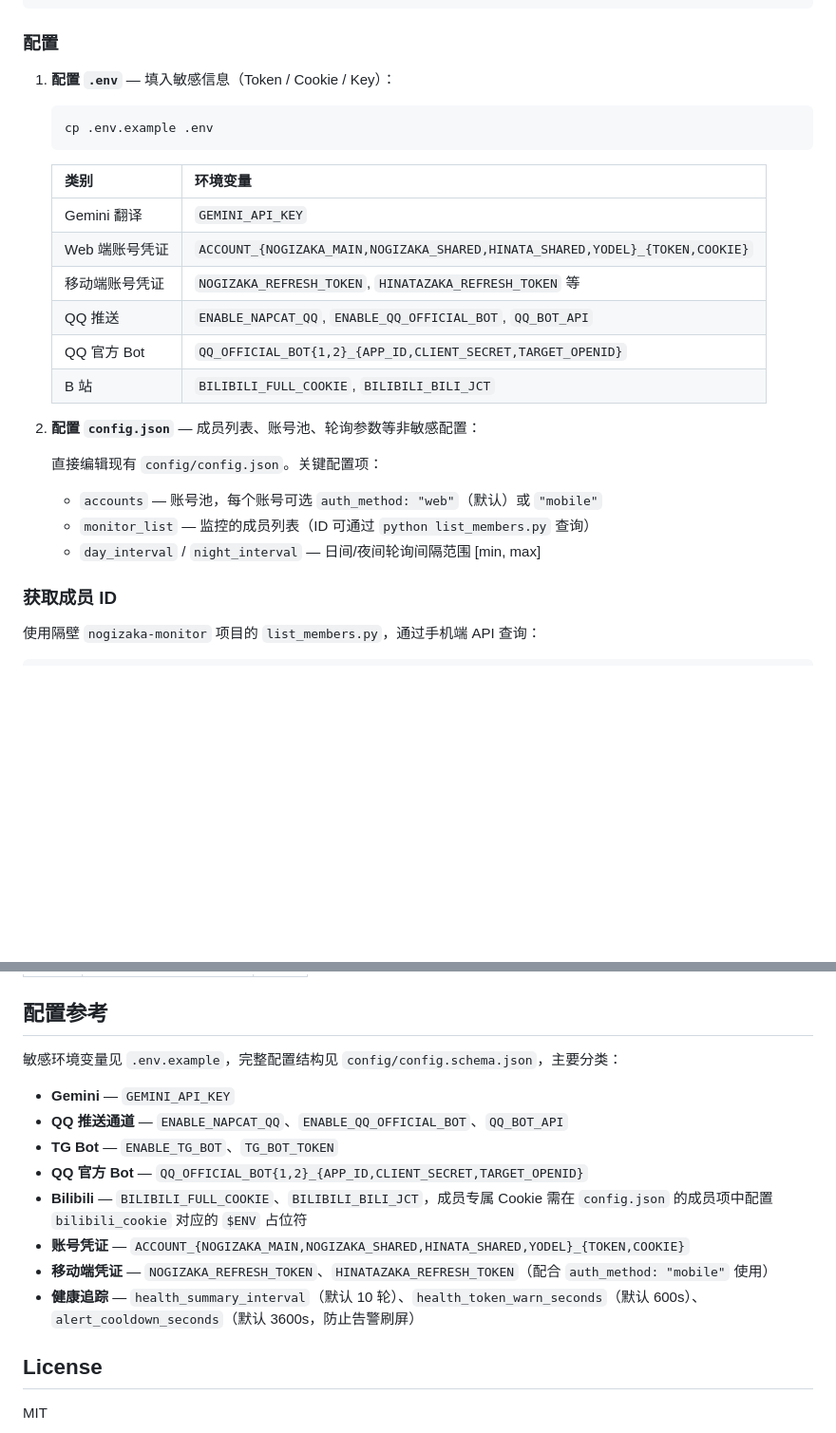
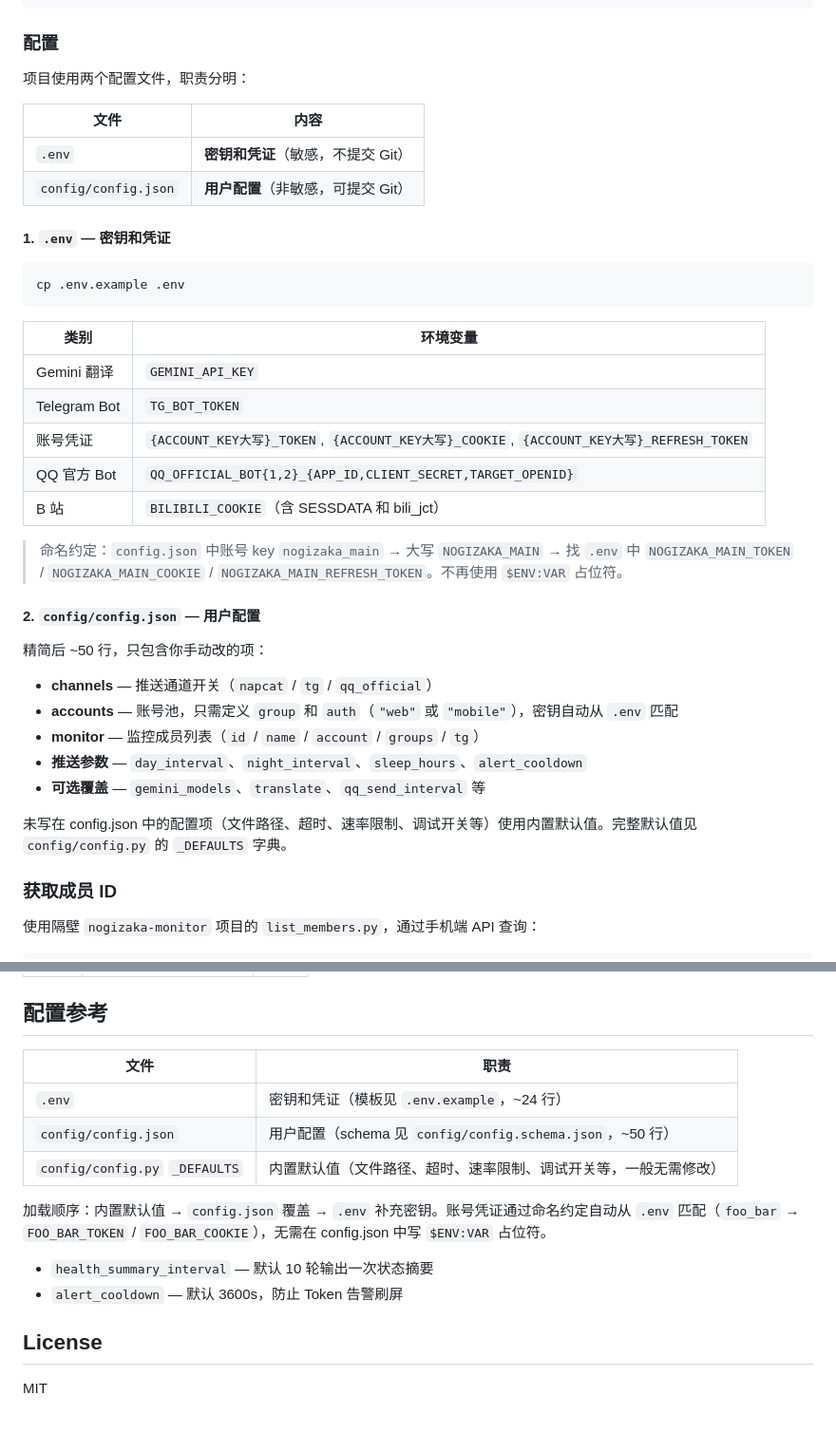
Before and after one commit to TomisatoNao/nogizaka-message-push, a Markdown page: README.md, 2 parts joined by grey strips. Shown at 95% size. GitHub-like rendering; blank space fills up the shorter version.

Commit message:
docs: update README for simplified config format

````diff
--- a/README.md
+++ b/README.md
@@ -39,27 +39,40 @@ pip install -r requirements.txt
 
 ### 配置
 
-1. **配置 `.env`** — 填入敏感信息（Token / Cookie / Key）：
+项目使用两个配置文件，职责分明：
 
-   ```bash
-   cp .env.example .env
-   ```
+| 文件 | 内容 |
+|---|---|
+| `.env` | **密钥和凭证**（敏感，不提交 Git）|
+| `config/config.json` | **用户配置**（非敏感，可提交 Git）|
 
-   | 类别 | 环境变量 |
-   |------|----------|
-   | Gemini 翻译 | `GEMINI_API_KEY` |
-   | Web 端账号凭证 | `ACCOUNT_{NOGIZAKA_MAIN,NOGIZAKA_SHARED,HINATA_SHARED,YODEL}_{TOKEN,COOKIE}` |
-   | 移动端账号凭证 | `NOGIZAKA_REFRESH_TOKEN`, `HINATAZAKA_REFRESH_TOKEN` 等 |
-   | QQ 推送 | `ENABLE_NAPCAT_QQ`, `ENABLE_QQ_OFFICIAL_BOT`, `QQ_BOT_API` |
-   | QQ 官方 Bot | `QQ_OFFICIAL_BOT{1,2}_{APP_ID,CLIENT_SECRET,TARGET_OPENID}` |
-   | B 站 | `BILIBILI_FULL_COOKIE`, `BILIBILI_BILI_JCT` |
+#### 1. `.env` — 密钥和凭证
 
-2. **配置 `config.json`** — 成员列表、账号池、轮询参数等非敏感配置：
+```bash
+cp .env.example .env
+```
 
-   直接编辑现有 `config/config.json`。关键配置项：
-   - `accounts` — 账号池，每个账号可选 `auth_method: "web"`（默认）或 `"mobile"`
-   - `monitor_list` — 监控的成员列表（ID 可通过 `python list_members.py` 查询）
-   - `day_interval` / `night_interval` — 日间/夜间轮询间隔范围 [min, max]
+| 类别 | 环境变量 |
+|---|---|
+| Gemini 翻译 | `GEMINI_API_KEY` |
+| Telegram Bot | `TG_BOT_TOKEN` |
+| 账号凭证 | `{ACCOUNT_KEY大写}_TOKEN`, `{ACCOUNT_KEY大写}_COOKIE`, `{ACCOUNT_KEY大写}_REFRESH_TOKEN` |
+| QQ 官方 Bot | `QQ_OFFICIAL_BOT{1,2}_{APP_ID,CLIENT_SECRET,TARGET_OPENID}` |
+| B 站 | `BILIBILI_COOKIE`（含 SESSDATA 和 bili_jct） |
+
+> 命名约定：`config.json` 中账号 key `nogizaka_main` → 大写 `NOGIZAKA_MAIN` → 找 `.env` 中 `NOGIZAKA_MAIN_TOKEN` / `NOGIZAKA_MAIN_COOKIE` / `NOGIZAKA_MAIN_REFRESH_TOKEN`。不再使用 `$ENV:VAR` 占位符。
+
+#### 2. `config/config.json` — 用户配置
+
+精简后 ~50 行，只包含你手动改的项：
+
+- **channels** — 推送通道开关（`napcat` / `tg` / `qq_official`）
+- **accounts** — 账号池，只需定义 `group` 和 `auth`（`"web"` 或 `"mobile"`），密钥自动从 `.env` 匹配
+- **monitor** — 监控成员列表（`id` / `name` / `account` / `groups` / `tg`）
+- **推送参数** — `day_interval`、`night_interval`、`sleep_hours`、`alert_cooldown`
+- **可选覆盖** — `gemini_models`、`translate`、`qq_send_interval` 等
+
+未写在 config.json 中的配置项（文件路径、超时、速率限制、调试开关等）使用内置默认值。完整默认值见 `config/config.py` 的 `_DEFAULTS` 字典。
 
 ### 获取成员 ID
 
@@ -229,16 +242,16 @@ Member Message API          Gemini API            NapCat/OneBot
 
 ## 配置参考
 
-敏感环境变量见 `.env.example`，完整配置结构见 `config/config.schema.json`，主要分类：
+| 文件 | 职责 |
+|---|---|
+| `.env` | 密钥和凭证（模板见 `.env.example`，~24 行） |
+| `config/config.json` | 用户配置（schema 见 `config/config.schema.json`，~50 行） |
+| `config/config.py` `_DEFAULTS` | 内置默认值（文件路径、超时、速率限制、调试开关等，一般无需修改） |
 
-- **Gemini** — `GEMINI_API_KEY`
-- **QQ 推送通道** — `ENABLE_NAPCAT_QQ`、`ENABLE_QQ_OFFICIAL_BOT`、`QQ_BOT_API`
-- **TG Bot** — `ENABLE_TG_BOT`、`TG_BOT_TOKEN`
-- **QQ 官方 Bot** — `QQ_OFFICIAL_BOT{1,2}_{APP_ID,CLIENT_SECRET,TARGET_OPENID}`
-- **Bilibili** — `BILIBILI_FULL_COOKIE`、`BILIBILI_BILI_JCT`，成员专属 Cookie 需在 `config.json` 的成员项中配置 `bilibili_cookie` 对应的 `$ENV` 占位符
-- **账号凭证** — `ACCOUNT_{NOGIZAKA_MAIN,NOGIZAKA_SHARED,HINATA_SHARED,YODEL}_{TOKEN,COOKIE}`
-- **移动端凭证** — `NOGIZAKA_REFRESH_TOKEN`、`HINATAZAKA_REFRESH_TOKEN`（配合 `auth_method: "mobile"` 使用）
-- **健康追踪** — `health_summary_interval`（默认 10 轮）、`health_token_warn_seconds`（默认 600s）、`alert_cooldown_seconds`（默认 3600s，防止告警刷屏）
+加载顺序：内置默认值 → `config.json` 覆盖 → `.env` 补充密钥。账号凭证通过命名约定自动从 `.env` 匹配（`foo_bar` → `FOO_BAR_TOKEN` / `FOO_BAR_COOKIE`），无需在 config.json 中写 `$ENV:VAR` 占位符。
+
+- `health_summary_interval` — 默认 10 轮输出一次状态摘要
+- `alert_cooldown` — 默认 3600s，防止 Token 告警刷屏
 
 ## License
 
````
